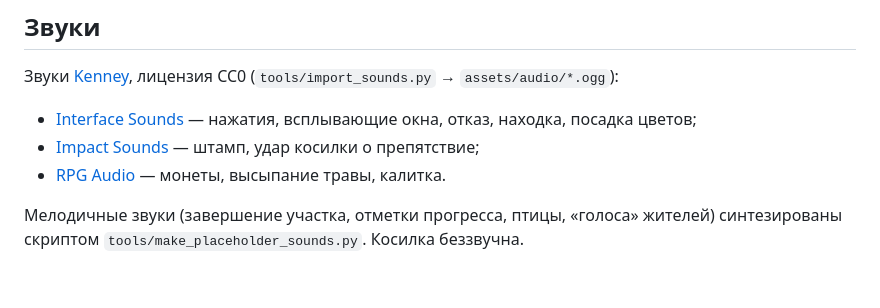
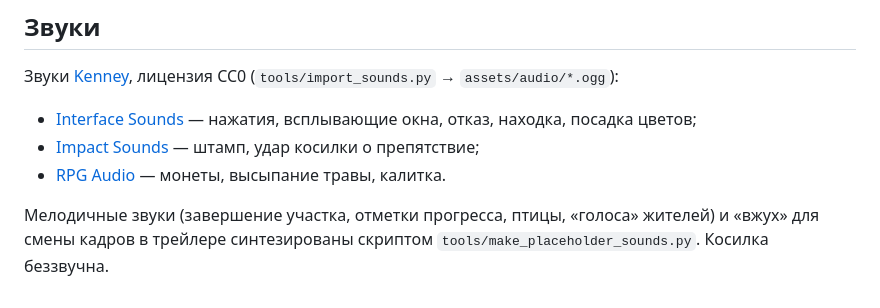
Before and after one commit to MrKrob00/Cozy-Game, a Markdown page: CREDITS.md, the part around the change. Drawn GitHub-style.

```diff
--- a/CREDITS.md
+++ b/CREDITS.md
@@ -45,4 +45,4 @@ Kevin MacLeod ([incompetech.com](https://incompetech.com)), лицензия [Cr
 - [Impact Sounds](https://kenney.nl/assets/impact-sounds) — штамп, удар косилки о препятствие;
 - [RPG Audio](https://kenney.nl/assets/rpg-audio) — монеты, высыпание травы, калитка.
 
-Мелодичные звуки (завершение участка, отметки прогресса, птицы, «голоса» жителей) синтезированы скриптом `tools/make_placeholder_sounds.py`. Косилка беззвучна.
+Мелодичные звуки (завершение участка, отметки прогресса, птицы, «голоса» жителей) и «вжух» для смены кадров в трейлере синтезированы скриптом `tools/make_placeholder_sounds.py`. Косилка беззвучна.
```
Also changed, not shown: GDD.md (+1 -1 lines), README.md (+1 -1 lines), docs/trailer.jpg, 10 other files.
